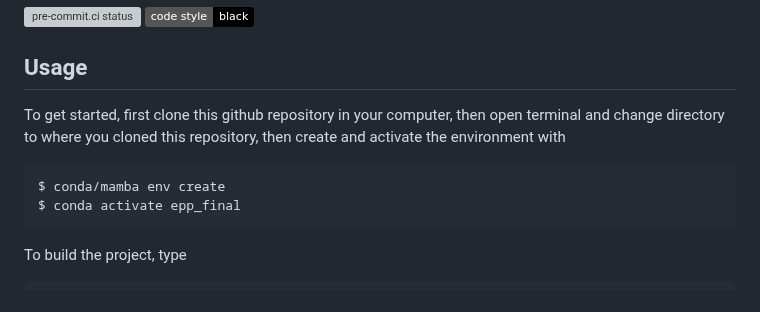
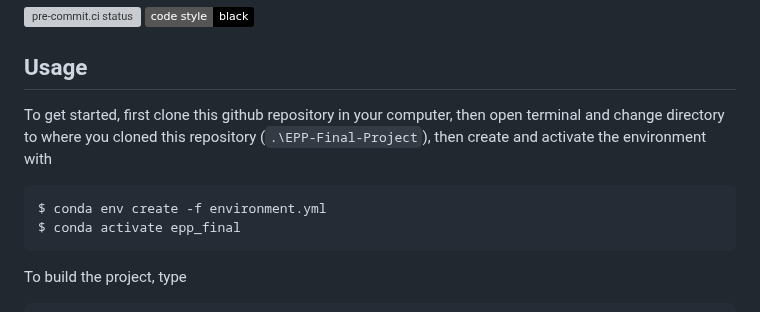
Before and after one commit to yudingshechu/EPP-Final-Project, a Markdown page: README.md, the part around the change. GitHub-like rendering; badges without logos; grey boxes are pictures that could not be loaded.

````diff
--- a/README.md
+++ b/README.md
@@ -6,11 +6,11 @@
 ## Usage
 
 To get started, first clone this github repository in your computer, then open terminal
-and change directory to where you cloned this repository, then create and activate the
+and change directory to where you cloned this repository (`.\EPP-Final-Project`), then create and activate the
 environment with
 
 ```console
-$ conda/mamba env create
+$ conda env create -f environment.yml
 $ conda activate epp_final
 ```
 
````
